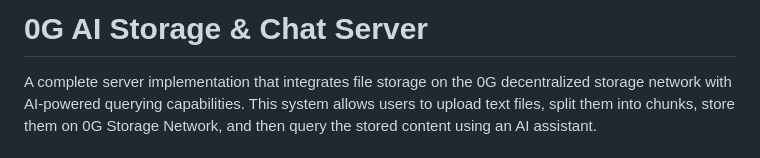
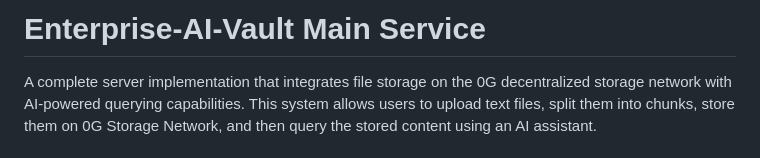
Before and after one commit to build-labz/Enterprise-AI-Vault, a Markdown page: main_service/README.md, the part around the change. Rendered like a GitHub page.

Commit message:
Fixing project name

```diff
--- a/main_service/README.md
+++ b/main_service/README.md
@@ -1,4 +1,4 @@
-# 0G AI Storage & Chat Server
+# Enterprise-AI-Vault Main Service
 
 A complete server implementation that integrates file storage on the 0G decentralized storage network with AI-powered querying capabilities. This system allows users to upload text files, split them into chunks, store them on 0G Storage Network, and then query the stored content using an AI assistant.
 
```
